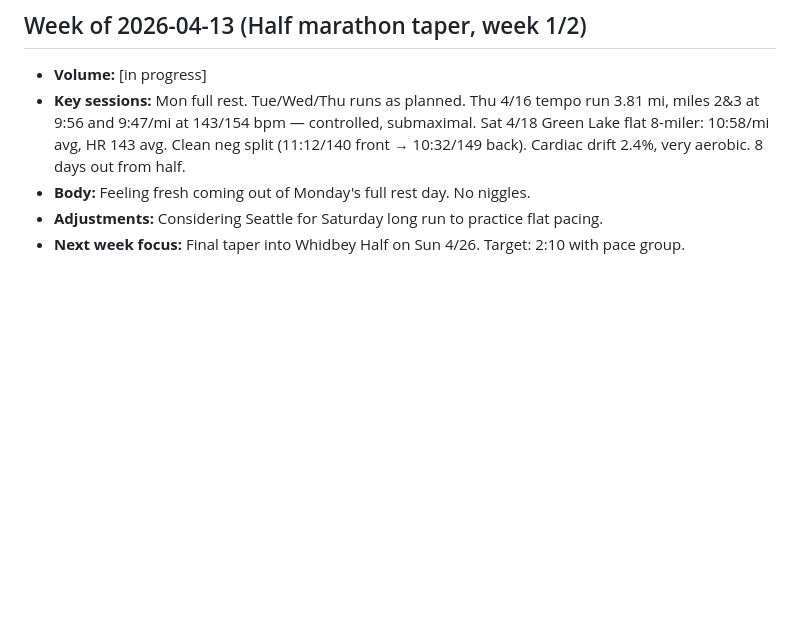
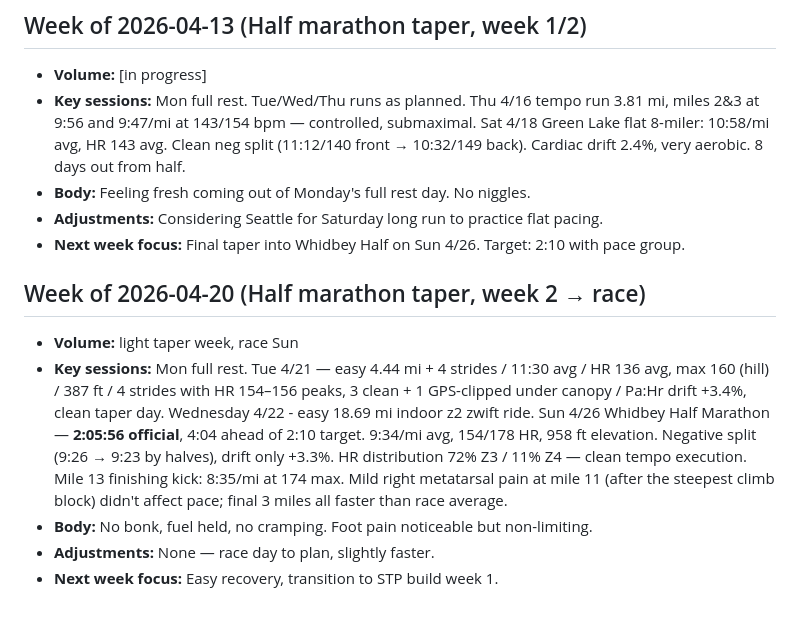
Before and after one commit to utecht/fitness_project, a Markdown page: week-log.md, the part around the change. Drawn GitHub-style; blank space fills up the shorter version.

Commit message:
Update week-log with taper week and race results
Documented the taper week leading to the Whidbey Half Marathon, including race results and body status.

```diff
--- a/week-log.md
+++ b/week-log.md
@@ -64,3 +64,10 @@ Append one entry per week, newest at bottom. 3–5 lines per week. This is the p
 - **Body:** Feeling fresh coming out of Monday's full rest day. No niggles.
 - **Adjustments:** Considering Seattle for Saturday long run to practice flat pacing.
 - **Next week focus:** Final taper into Whidbey Half on Sun 4/26. Target: 2:10 with pace group.
+
+## Week of 2026-04-20 (Half marathon taper, week 2 → race)
+- **Volume:** light taper week, race Sun
+- **Key sessions:** Mon full rest. Tue 4/21 — easy 4.44 mi + 4 strides / 11:30 avg / HR 136 avg, max 160 (hill) / 387 ft / 4 strides with HR 154–156 peaks, 3 clean + 1 GPS-clipped under canopy / Pa:Hr drift +3.4%, clean taper day. Wednesday 4/22 - easy 18.69 mi indoor z2 zwift ride. Sun 4/26 Whidbey Half Marathon — **2:05:56 official**, 4:04 ahead of 2:10 target. 9:34/mi avg, 154/178 HR, 958 ft elevation. Negative split (9:26 → 9:23 by halves), drift only +3.3%. HR distribution 72% Z3 / 11% Z4 — clean tempo execution. Mile 13 finishing kick: 8:35/mi at 174 max. Mild right metatarsal pain at mile 11 (after the steepest climb block) didn't affect pace; final 3 miles all faster than race average.
+- **Body:** No bonk, fuel held, no cramping. Foot pain noticeable but non-limiting.
+- **Adjustments:** None — race day to plan, slightly faster.
+- **Next week focus:** Easy recovery, transition to STP build week 1.
```
